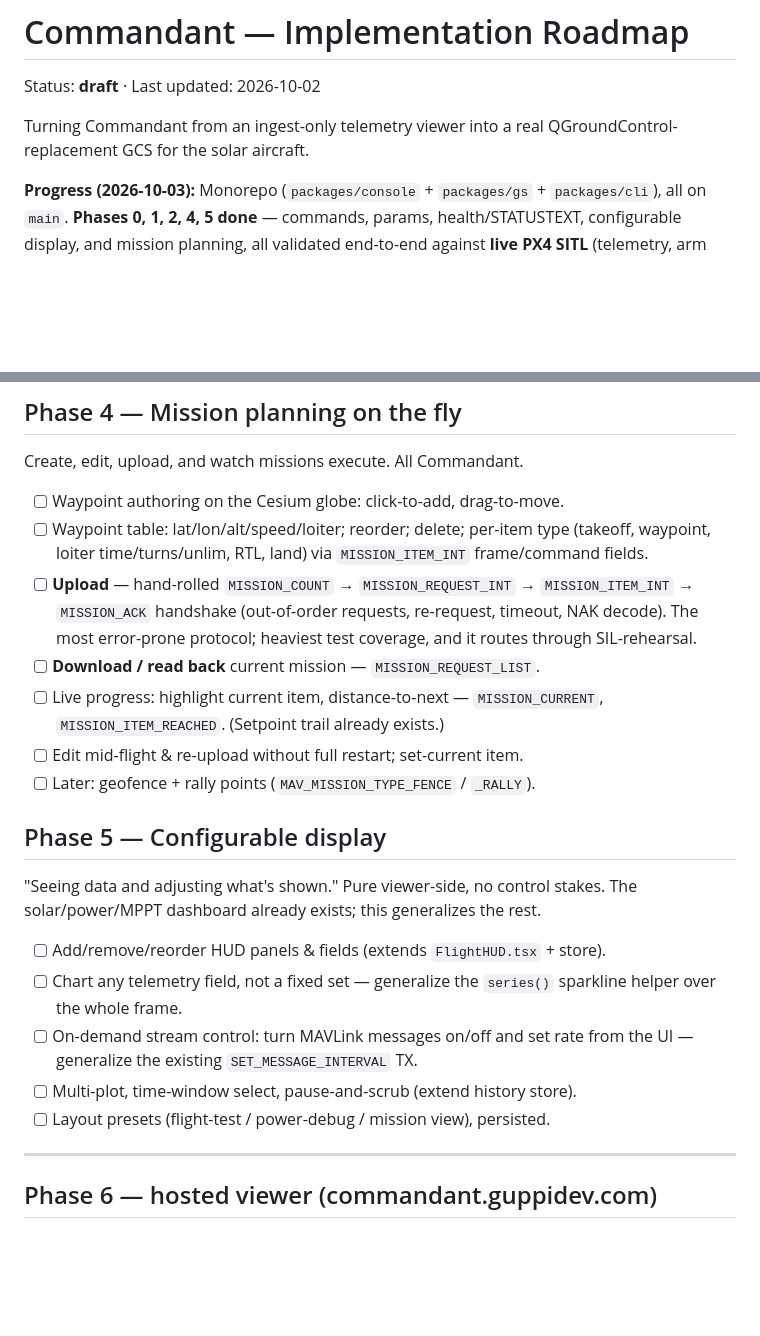
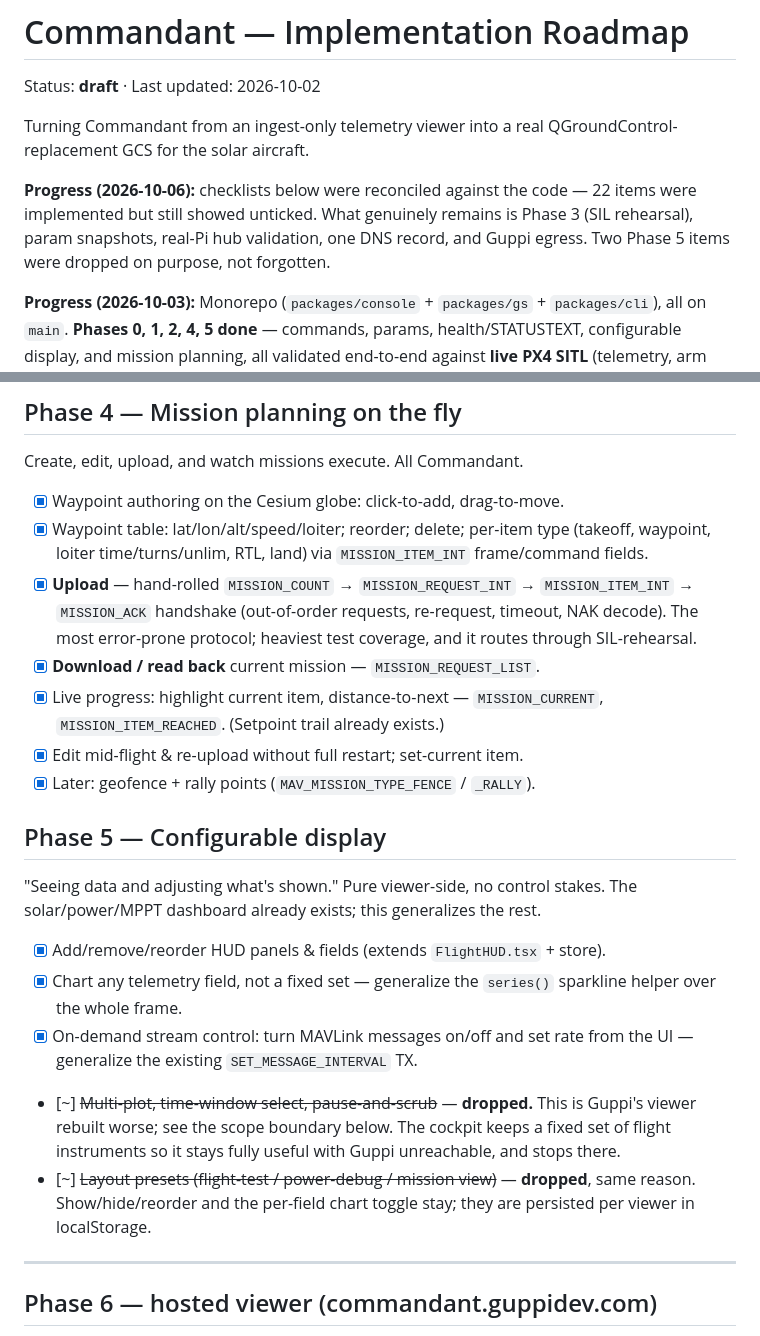
Before and after one commit to ezzatisawesome/Commandant, a Markdown page: docs/roadmap.md, 2 parts joined by grey strips. Drawn GitHub-style; blank space fills up the shorter version.

```diff
--- a/docs/roadmap.md
+++ b/docs/roadmap.md
@@ -4,6 +4,11 @@ Status: **draft** · Last updated: 2026-10-02
 
 Turning Commandant from an ingest-only telemetry viewer into a real
 QGroundControl-replacement GCS for the solar aircraft.
+
+**Progress (2026-10-06):** checklists below were reconciled against the code —
+22 items were implemented but still showed unticked. What genuinely remains is
+Phase 3 (SIL rehearsal), param snapshots, real-Pi hub validation, one DNS record,
+and Guppi egress. Two Phase 5 items were dropped on purpose, not forgotten.
 
 **Progress (2026-10-03):** Monorepo (`packages/console` + `packages/gs` +
 `packages/cli`), all on `main`. **Phases 0, 1, 2, 4, 5 done** — commands, params,
@@ -222,32 +228,37 @@ phase; the Phase 1/2 verbs (and Phase 4 missions) register with it.
 
 Create, edit, upload, and watch missions execute. All Commandant.
 
-- [ ] Waypoint authoring on the Cesium globe: click-to-add, drag-to-move.
-- [ ] Waypoint table: lat/lon/alt/speed/loiter; reorder; delete; per-item type
+- [x] Waypoint authoring on the Cesium globe: click-to-add, drag-to-move.
+- [x] Waypoint table: lat/lon/alt/speed/loiter; reorder; delete; per-item type
       (takeoff, waypoint, loiter time/turns/unlim, RTL, land) via
       `MISSION_ITEM_INT` frame/command fields.
-- [ ] **Upload** — hand-rolled `MISSION_COUNT` → `MISSION_REQUEST_INT` →
+- [x] **Upload** — hand-rolled `MISSION_COUNT` → `MISSION_REQUEST_INT` →
       `MISSION_ITEM_INT` → `MISSION_ACK` handshake (out-of-order requests,
       re-request, timeout, NAK decode). The most error-prone protocol; heaviest
       test coverage, and it routes through SIL-rehearsal.
-- [ ] **Download / read back** current mission — `MISSION_REQUEST_LIST`.
-- [ ] Live progress: highlight current item, distance-to-next —
+- [x] **Download / read back** current mission — `MISSION_REQUEST_LIST`.
+- [x] Live progress: highlight current item, distance-to-next —
       `MISSION_CURRENT`, `MISSION_ITEM_REACHED`. (Setpoint trail already exists.)
-- [ ] Edit mid-flight & re-upload without full restart; set-current item.
-- [ ] Later: geofence + rally points (`MAV_MISSION_TYPE_FENCE` / `_RALLY`).
+- [x] Edit mid-flight & re-upload without full restart; set-current item.
+- [x] Later: geofence + rally points (`MAV_MISSION_TYPE_FENCE` / `_RALLY`).
 
 ## Phase 5 — Configurable display
 
 "Seeing data and adjusting what's shown." Pure viewer-side, no control stakes.
 The solar/power/MPPT dashboard already exists; this generalizes the rest.
 
-- [ ] Add/remove/reorder HUD panels & fields (extends `FlightHUD.tsx` + store).
-- [ ] Chart any telemetry field, not a fixed set — generalize the `series()`
+- [x] Add/remove/reorder HUD panels & fields (extends `FlightHUD.tsx` + store).
+- [x] Chart any telemetry field, not a fixed set — generalize the `series()`
       sparkline helper over the whole frame.
-- [ ] On-demand stream control: turn MAVLink messages on/off and set rate from
+- [x] On-demand stream control: turn MAVLink messages on/off and set rate from
       the UI — generalize the existing `SET_MESSAGE_INTERVAL` TX.
-- [ ] Multi-plot, time-window select, pause-and-scrub (extend history store).
-- [ ] Layout presets (flight-test / power-debug / mission view), persisted.
+- [~] ~~Multi-plot, time-window select, pause-and-scrub~~ — **dropped.** This is
+      Guppi's viewer rebuilt worse; see the scope boundary below. The cockpit
+      keeps a fixed set of flight instruments so it stays fully useful with
+      Guppi unreachable, and stops there.
+- [~] ~~Layout presets (flight-test / power-debug / mission view)~~ — **dropped**,
+      same reason. Show/hide/reorder and the per-field chart toggle stay; they
+      are persisted per viewer in localStorage.
 
 ---
 
```
Also changed, not shown: other parts of docs/roadmap.md (+13 -12 lines).
